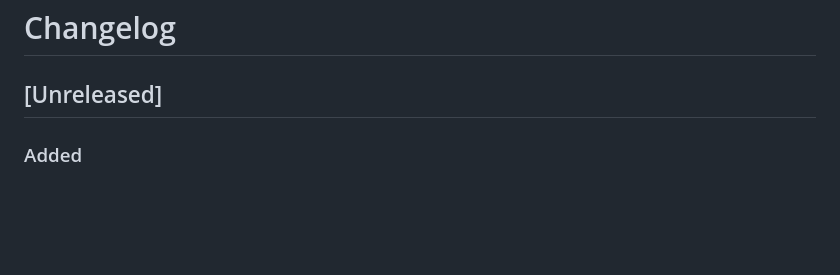
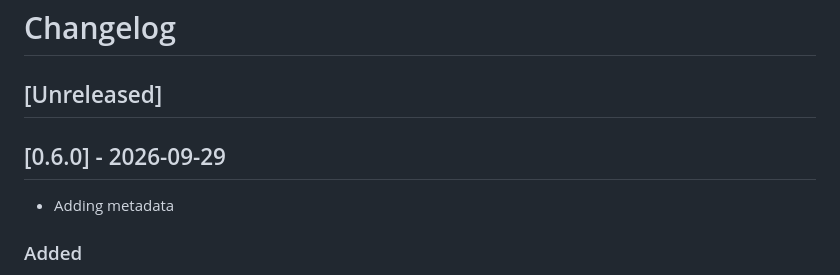
Before and after one commit to drummonds/go-postgres, a Markdown page: CHANGELOG.md, the part around the change. GitHub-like rendering; blank space fills up the shorter version.

Commit message:
Update CHANGELOG for v0.6.0

```diff
--- a/CHANGELOG.md
+++ b/CHANGELOG.md
@@ -1,6 +1,10 @@
 # Changelog
 
 ## [Unreleased]
+
+## [0.6.0] - 2026-09-29
+
+ - Adding metadata
 
 ### Added
 - Schemas: `CREATE SCHEMA [IF NOT EXISTS]`, `DROP SCHEMA [IF EXISTS] ...
```
